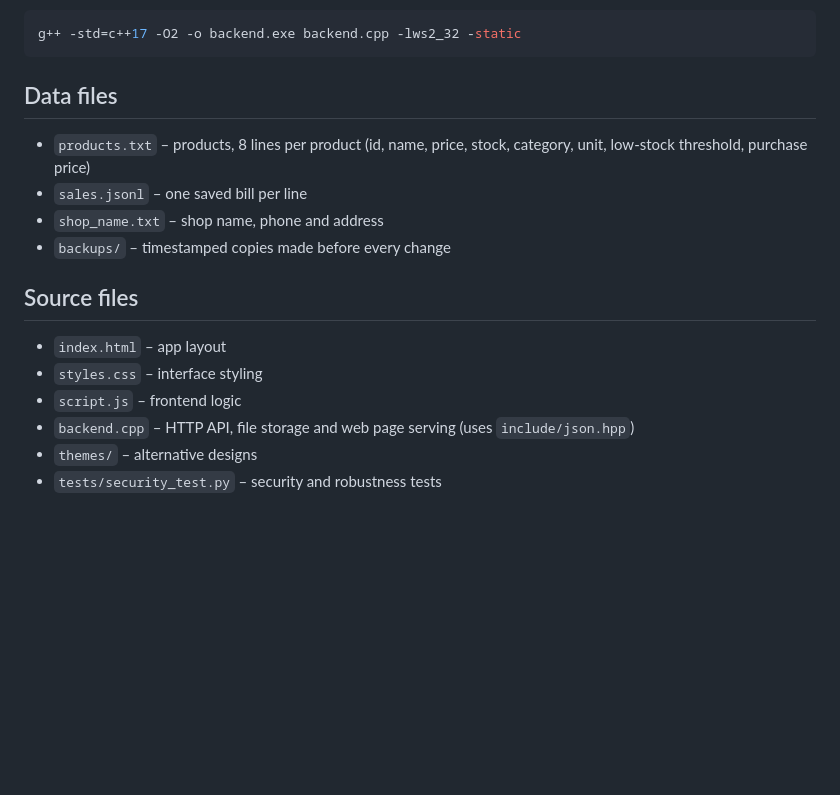
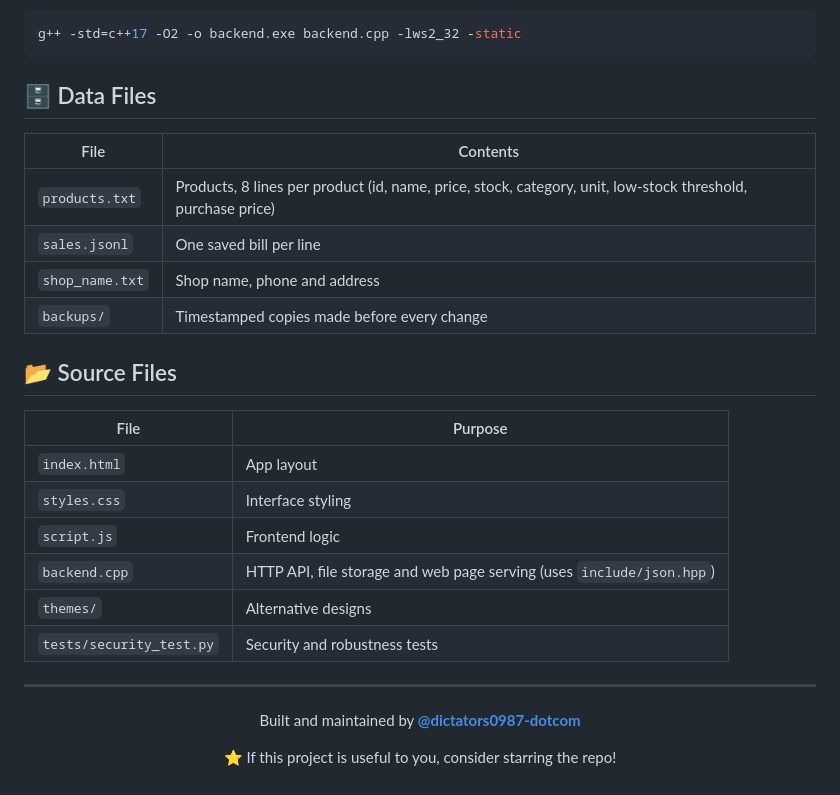
Before and after one commit to dictators0987-dotcom/Shop-Billing-Inventory, a Markdown page: README.md, the part around one of its changes. GitHub-like rendering; blank space fills up the shorter version.

Commit message:
Restyle README with badges, header, footer and better structure
Co-Authored-By: Claude Sonnet 5 <noreply@anthropic.com>

````diff
--- a/README.md
+++ b/README.md
@@ -51,16 +82,30 @@ Requires MinGW-w64 g++:
 g++ -std=c++17 -O2 -o backend.exe backend.cpp -lws2_32 -static
 ```
 
-## Data files
-- `products.txt` – products, 8 lines per product (id, name, price, stock, category, unit, low-stock threshold, purchase price)
-- `sales.jsonl` – one saved bill per line
-- `shop_name.txt` – shop name, phone and address
-- `backups/` – timestamped copies made before every change
+## 🗄️ Data Files
+| File | Contents |
+|---|---|
+| `products.txt` | Products, 8 lines per product (id, name, price, stock, category, unit, low-stock threshold, purchase price) |
+| `sales.jsonl` | One saved bill per line |
+| `shop_name.txt` | Shop name, phone and address |
+| `backups/` | Timestamped copies made before every change |
 
-## Source files
-- `index.html` – app layout
-- `styles.css` – interface styling
-- `script.js` – frontend logic
-- `backend.cpp` – HTTP API, file storage and web page serving (uses `include/json.hpp`)
-- `themes/` – alternative designs
-- `tests/security_test.py` – security and robustness tests
+## 📂 Source Files
+| File | Purpose |
+|---|---|
+| `index.html` | App layout |
+| `styles.css` | Interface styling |
+| `script.js` | Frontend logic |
+| `backend.cpp` | HTTP API, file storage and web page serving (uses `include/json.hpp`) |
+| `themes/` | Alternative designs |
+| `tests/security_test.py` | Security and robustness tests |
+
+---
+
+<div align="center">
+
+Built and maintained by **[@dictators0987-dotcom](https://github.com/dictators0987-dotcom)**
+
+⭐ If this project is useful to you, consider starring the repo!
+
+</div>
````
Also changed, not shown: other parts of README.md (+58 -27 lines).
